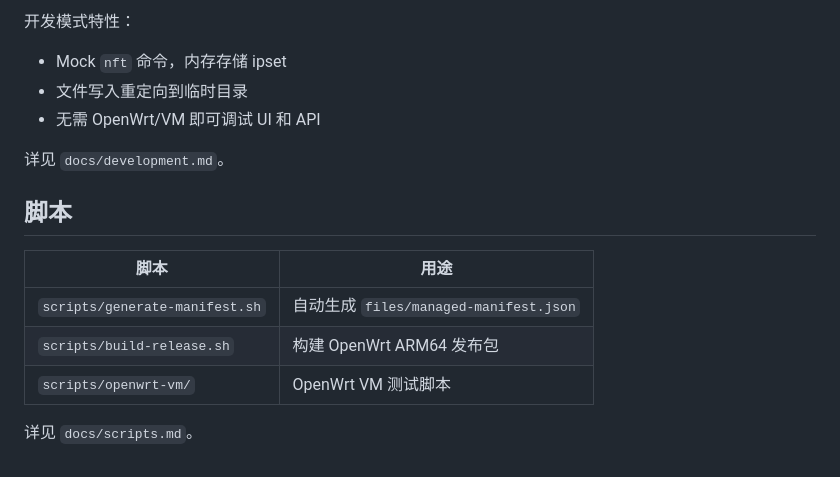
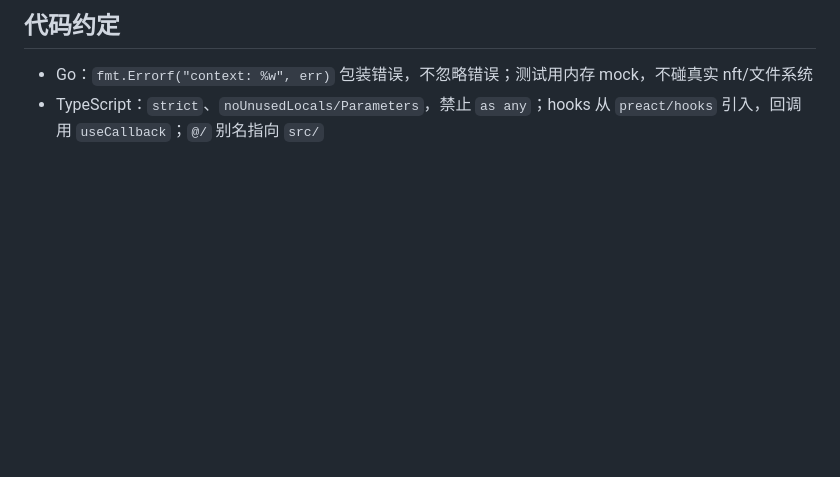
Before and after one commit to XGFan/transparent-proxy, a Markdown page: AGENTS.md, the part around one of its changes. GitHub-like rendering; blank space fills up the shorter version.

```diff
--- a/AGENTS.md
+++ b/AGENTS.md
@@ -141,16 +98,3 @@ open http://localhost:3000
-开发模式特性：
-- Mock `nft` 命令，内存存储 ipset
-- 文件写入重定向到临时目录
-- 无需 OpenWrt/VM 即可调试 UI 和 API
-
-详见 `docs/development.md`。
-
-## 脚本
-
-| 脚本 | 用途 |
-|------|------|
-| `scripts/generate-manifest.sh` | 自动生成 `files/managed-manifest.json` |
-| `scripts/build-release.sh` | 构建 OpenWrt ARM64 发布包 |
-| `scripts/openwrt-vm/` | OpenWrt VM 测试脚本 |
-
-详见 `docs/scripts.md`。
+## 代码约定
+- Go：`fmt.Errorf("context: %w", err)` 包装错误，不忽略错误；测试用内存 mock，不碰真实 nft/文件系统
+- TypeScript：`strict`、`noUnusedLocals/Parameters`，禁止 `as any`；hooks 从 `preact/hooks` 引入，回调用 `useCallback`；`@/` 别名指向 `src/`
```
Also changed, not shown: other parts of AGENTS.md (+68 -111 lines), CLAUDE.md (deleted, +0 -155 lines).
